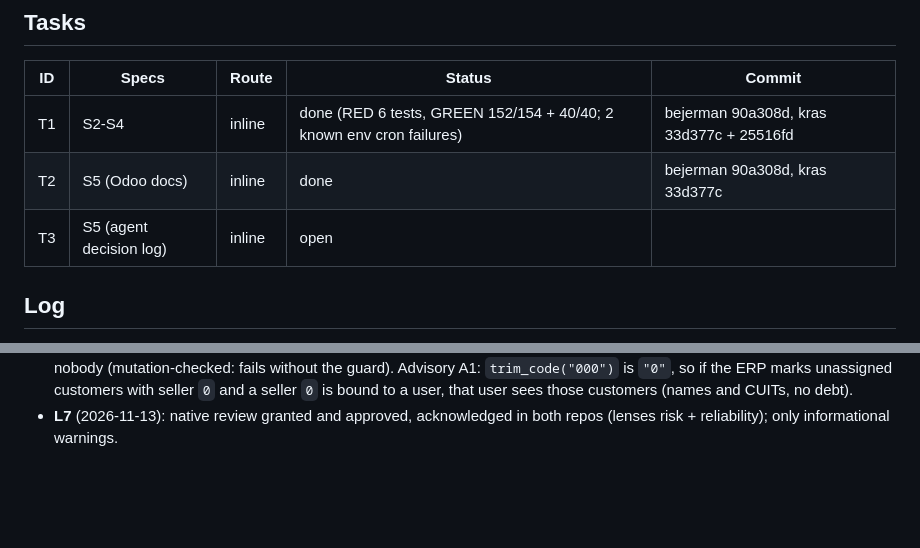
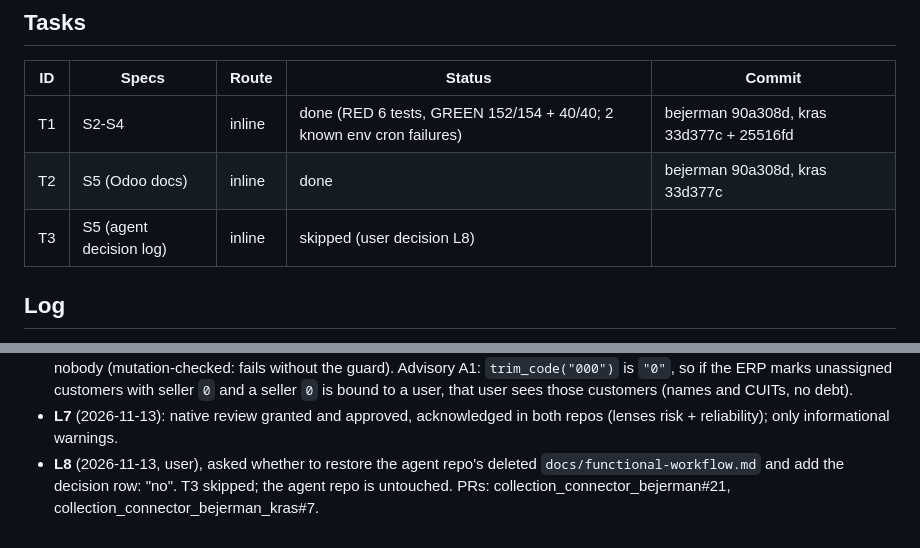
Before and after one commit to crisdavico/collection_connector_bejerman, a Markdown page: odd/tasks/debt-free-customers.md, 2 parts joined by grey strips. Drawn GitHub-style; blank space fills up the shorter version.

Commit message:
docs(collection_connector_bejerman): close the debt-free customers feature log

```diff
--- a/odd/tasks/debt-free-customers.md
+++ b/odd/tasks/debt-free-customers.md
@@ -26,7 +26,7 @@ Delivery: ask-on-risk. Tests: `invoke test -m collection_connector_bejerman_kras
 |----|-------|-------|--------|--------|
 | T1 | S2-S4 | inline | done (RED 6 tests, GREEN 152/154 + 40/40; 2 known env cron failures) | bejerman 90a308d, kras 33d377c + 25516fd |
 | T2 | S5 (Odoo docs) | inline | done | bejerman 90a308d, kras 33d377c |
-| T3 | S5 (agent decision log) | inline | open | |
+| T3 | S5 (agent decision log) | inline | skipped (user decision L8) | |
 
 ## Log
 
@@ -50,3 +50,6 @@ Delivery: ask-on-risk. Tests: `invoke test -m collection_connector_bejerman_kras
   that user sees those customers (names and CUITs, no debt).
 - **L7** (2026-11-13): native review granted and approved, acknowledged in both repos (lenses risk +
   reliability); only informational warnings.
+- **L8** (2026-11-13, user), asked whether to restore the agent repo's deleted `docs/functional-workflow.md`
+  and add the decision row: "no". T3 skipped; the agent repo is untouched. PRs: collection_connector_bejerman#21,
+  collection_connector_bejerman_kras#7.
```
